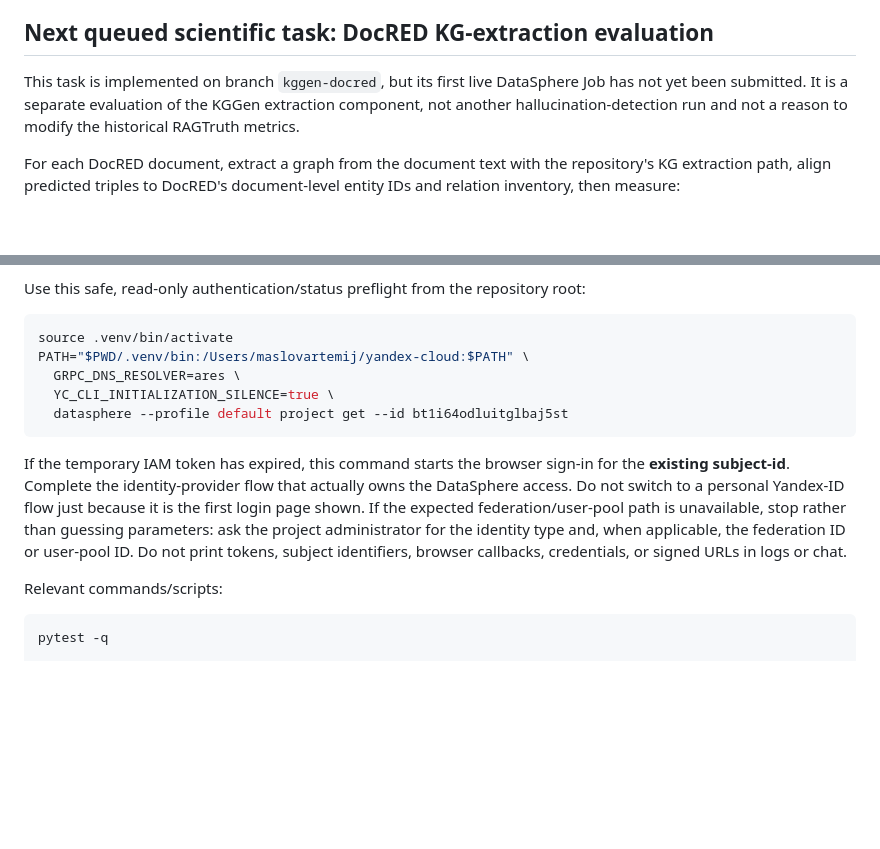
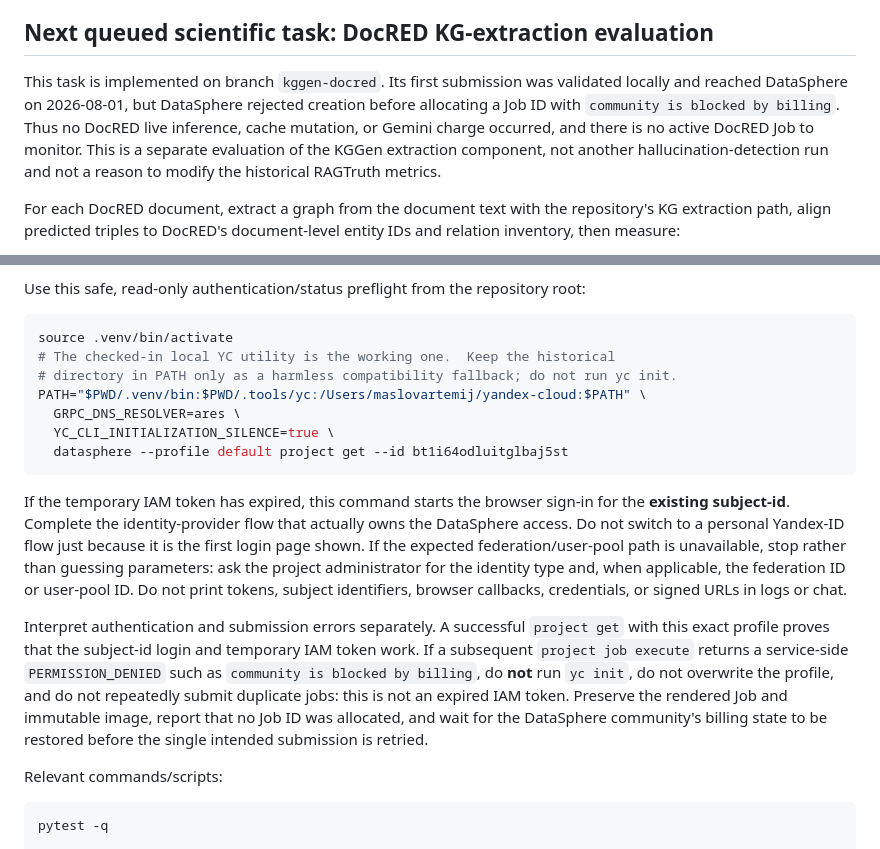
Before and after one commit to Kondachello/hallu_smiles, a Markdown page: AGENTS.md, 2 parts joined by grey strips. Rendered like a GitHub page; blank space fills up the shorter version.

Commit message:
Clarify DataSphere subject-id preflight

````diff
--- a/AGENTS.md
+++ b/AGENTS.md
@@ -74,10 +74,13 @@ field. Never weaken this rule further to make a run pass.
 
 ## Next queued scientific task: DocRED KG-extraction evaluation
 
-This task is implemented on branch `kggen-docred`, but its first live DataSphere
-Job has not yet been submitted. It is a separate evaluation of the KGGen extraction
-component, not another hallucination-detection run and not a reason to modify the
-historical RAGTruth metrics.
+This task is implemented on branch `kggen-docred`. Its first submission was
+validated locally and reached DataSphere on 2026-08-01, but DataSphere rejected
+creation before allocating a Job ID with `community is blocked by billing`.
+Thus no DocRED live inference, cache mutation, or Gemini charge occurred, and there
+is no active DocRED Job to monitor. This is a separate evaluation of the KGGen
+extraction component, not another hallucination-detection run and not a reason to
+modify the historical RAGTruth metrics.
 
 For each DocRED document, extract a graph from the document text with the repository's
 KG extraction path, align predicted triples to DocRED's document-level entity IDs and
@@ -317,7 +320,9 @@ Use this safe, read-only authentication/status preflight from the repository roo
 
 ```bash
 source .venv/bin/activate
-PATH="$PWD/.venv/bin:/Users/maslovartemij/yandex-cloud:$PATH" \
+# The checked-in local YC utility is the working one.  Keep the historical
+# directory in PATH only as a harmless compatibility fallback; do not run yc init.
+PATH="$PWD/.venv/bin:$PWD/.tools/yc:/Users/maslovartemij/yandex-cloud:$PATH" \
   GRPC_DNS_RESOLVER=ares \
   YC_CLI_INITIALIZATION_SILENCE=true \
   datasphere --profile default project get --id bt1i64odluitglbaj5st
@@ -330,6 +335,15 @@ the first login page shown. If the expected federation/user-pool path is unavail
 stop rather than guessing parameters: ask the project administrator for the identity
 type and, when applicable, the federation ID or user-pool ID. Do not print tokens,
 subject identifiers, browser callbacks, credentials, or signed URLs in logs or chat.
+
+Interpret authentication and submission errors separately. A successful
+`project get` with this exact profile proves that the subject-id login and temporary
+IAM token work. If a subsequent `project job execute` returns a service-side
+`PERMISSION_DENIED` such as `community is blocked by billing`, do **not** run
+`yc init`, do not overwrite the profile, and do not repeatedly submit duplicate
+jobs: this is not an expired IAM token. Preserve the rendered Job and immutable
+image, report that no Job ID was allocated, and wait for the DataSphere community's
+billing state to be restored before the single intended submission is retried.
 
 Relevant commands/scripts:
 
````
